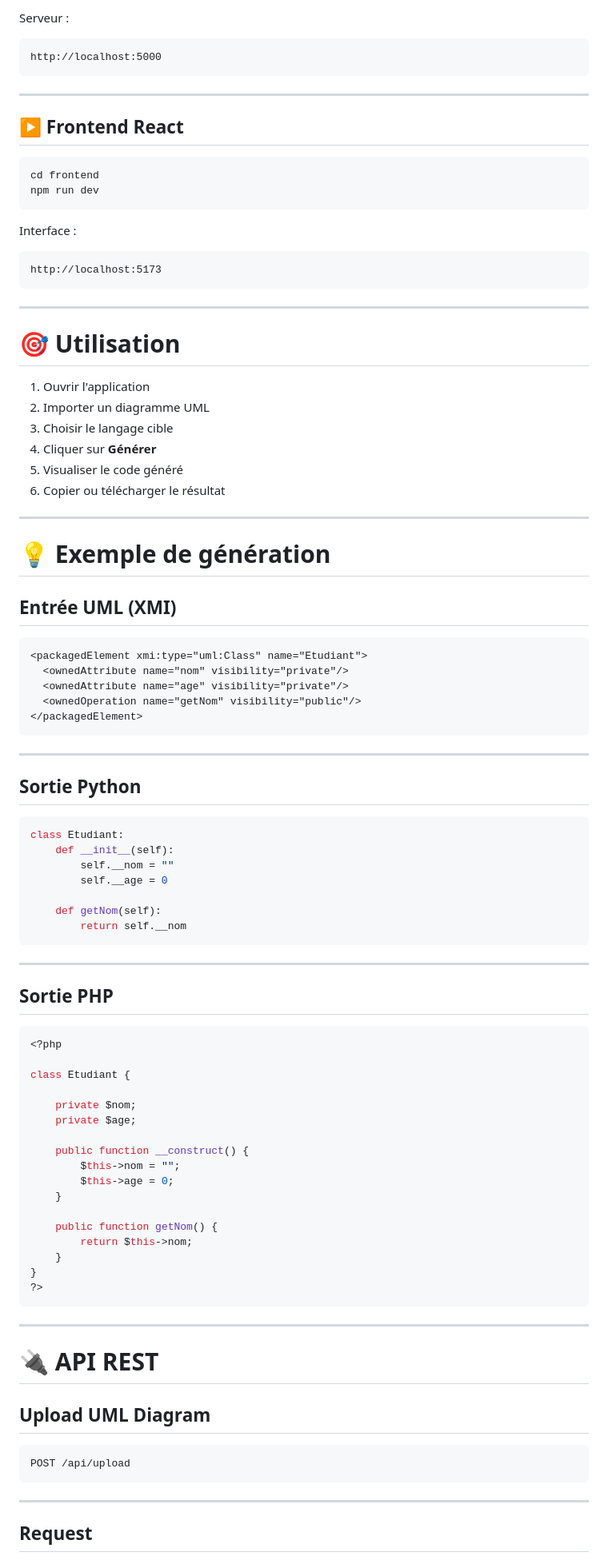
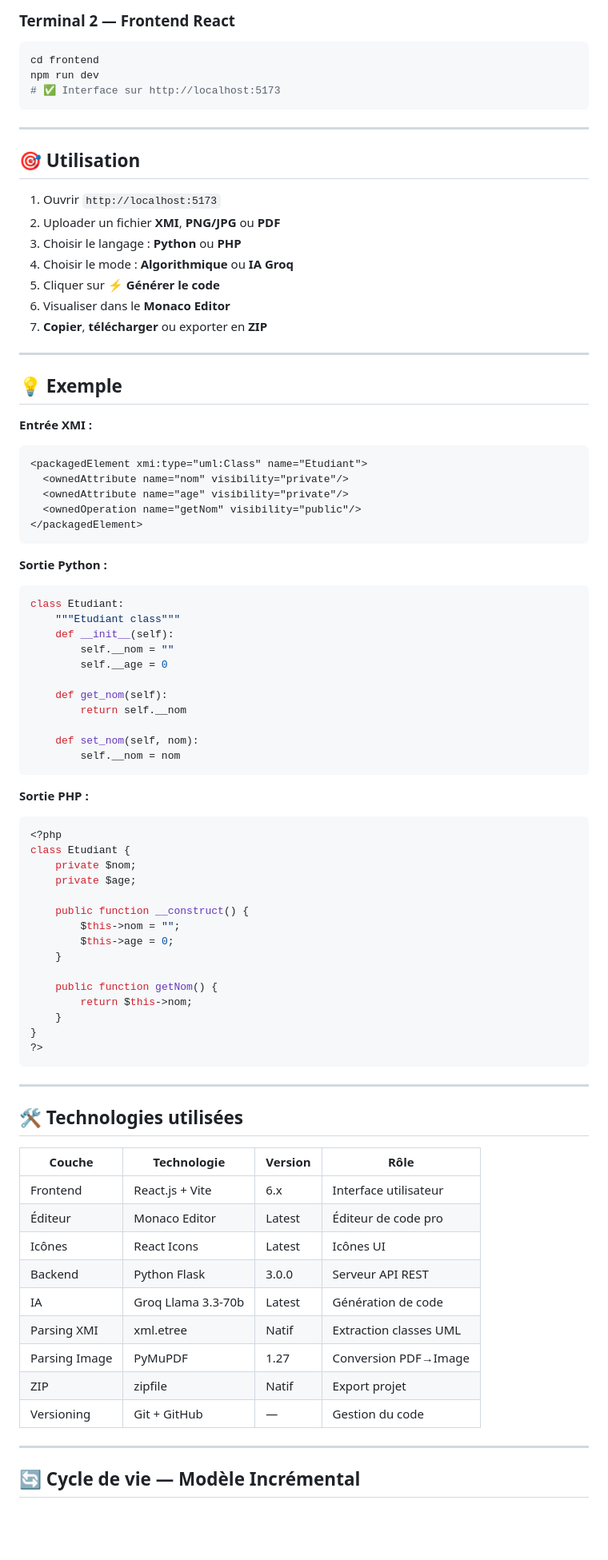
Before and after one commit to ABAKAR5/uml-to-code, a Markdown page: README.md, the part around one of its changes. Shown at 80% size. Drawn GitHub-style; blank space fills up the shorter version.

````diff
--- a/README.md
+++ b/README.md
@@ -312,41 +193,30 @@ python app.py
 ```
 
-Serveur :
-```text
-http://localhost:5000
+### Terminal 2 — Frontend React
+
+```bash
+cd frontend
+npm run dev
+# ✅ Interface sur http://localhost:5173
 ```
 
 ---
 
-## ▶️ Frontend React
+## 🎯 Utilisation
 
-```bash
-cd frontend
-npm run dev
-```
-
-Interface :
-```text
-http://localhost:5173
-```
+1. Ouvrir `http://localhost:5173`
+2. Uploader un fichier **XMI**, **PNG/JPG** ou **PDF**
+3. Choisir le langage : **Python** ou **PHP**
+4. Choisir le mode : **Algorithmique** ou **IA Groq**
+5. Cliquer sur **⚡ Générer le code**
+6. Visualiser dans le **Monaco Editor**
+7. **Copier**, **télécharger** ou exporter en **ZIP**
 
 ---
 
-# 🎯 Utilisation
+## 💡 Exemple
 
-1. Ouvrir l'application
-2. Importer un diagramme UML
-3. Choisir le langage cible
-4. Cliquer sur **Générer**
-5. Visualiser le code généré
-6. Copier ou télécharger le résultat
-
----
-
-# 💡 Exemple de génération
-
-## Entrée UML (XMI)
-
+**Entrée XMI :**
 ```xml
 <packagedElement xmi:type="uml:Class" name="Etudiant">
   <ownedAttribute name="nom" visibility="private"/>
@@ -355,29 +225,25 @@ http://localhost:5173
 </packagedElement>
 ```
 
----
-
-## Sortie Python
-
+**Sortie Python :**
 ```python
 class Etudiant:
+    """Etudiant class"""
     def __init__(self):
         self.__nom = ""
         self.__age = 0
 
-    def getNom(self):
+    def get_nom(self):
         return self.__nom
+
+    def set_nom(self, nom):
+        self.__nom = nom
 ```
 
----
-
-## Sortie PHP
-
+**Sortie PHP :**
 ```php
 <?php
-
 class Etudiant {
-
     private $nom;
     private $age;
 
@@ -395,15 +261,21 @@ class Etudiant {
 
 ---
 
-# 🔌 API REST
+## 🛠️ Technologies utilisées
 
-## Upload UML Diagram
-
-```http
-POST /api/upload
-```
+| Couche | Technologie | Version | Rôle |
+|--------|------------|---------|------|
+| Frontend | React.js + Vite | 6.x | Interface utilisateur |
+| Éditeur | Monaco Editor | Latest | Éditeur de code pro |
+| Icônes | React Icons | Latest | Icônes UI |
+| Backend | Python Flask | 3.0.0 | Serveur API REST |
+| IA | Groq Llama 3.3-70b | Latest | Génération de code |
+| Parsing XMI | xml.etree | Natif | Extraction classes UML |
+| Parsing Image | PyMuPDF | 1.27 | Conversion PDF→Image |
+| ZIP | zipfile | Natif | Export projet |
+| Versioning | Git + GitHub | — | Gestion du code |
 
 ---
 
-## Request
+## 🔄 Cycle de vie — Modèle Incrémental
 
````
Also changed, not shown: other parts of README.md (+151 -386 lines).
